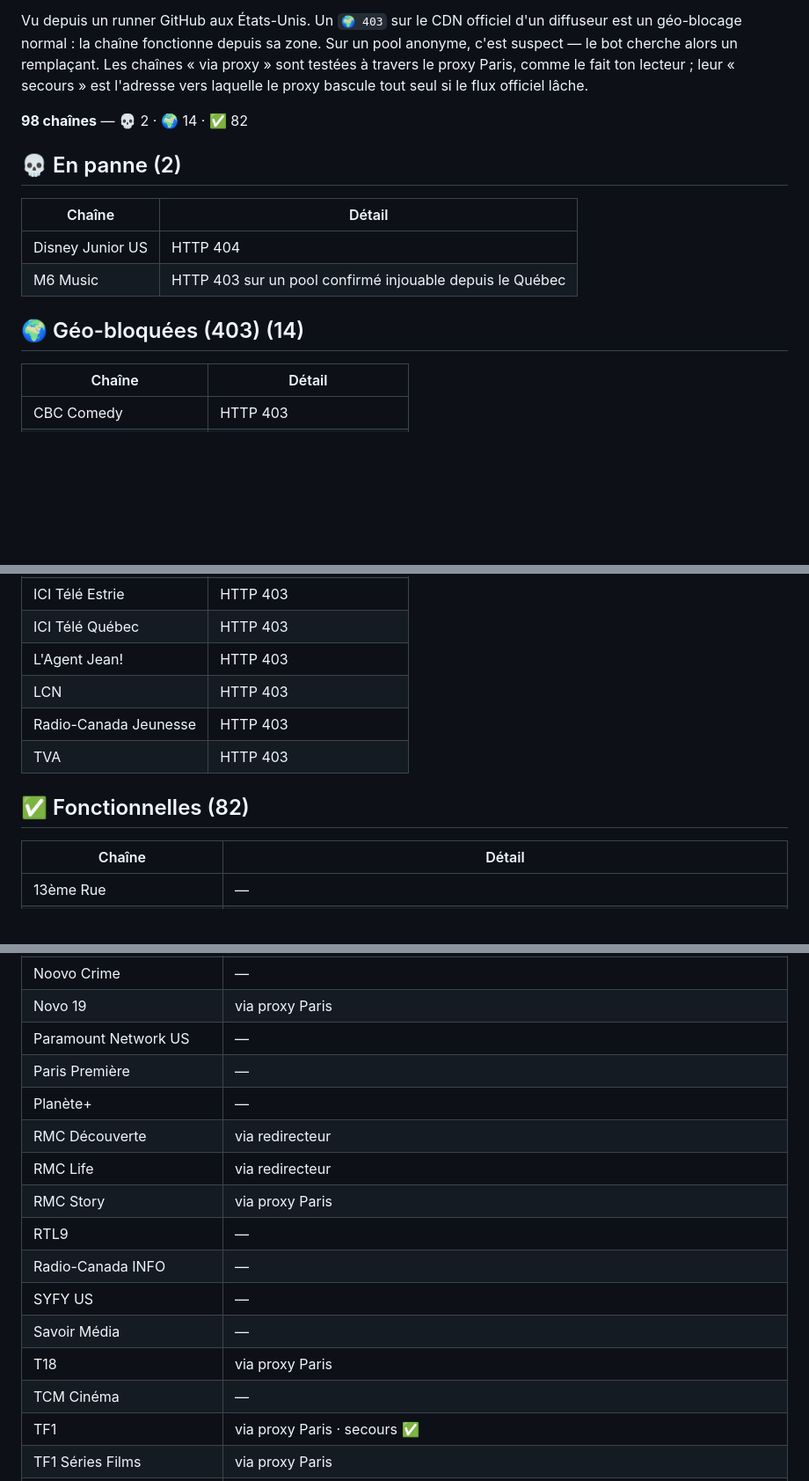
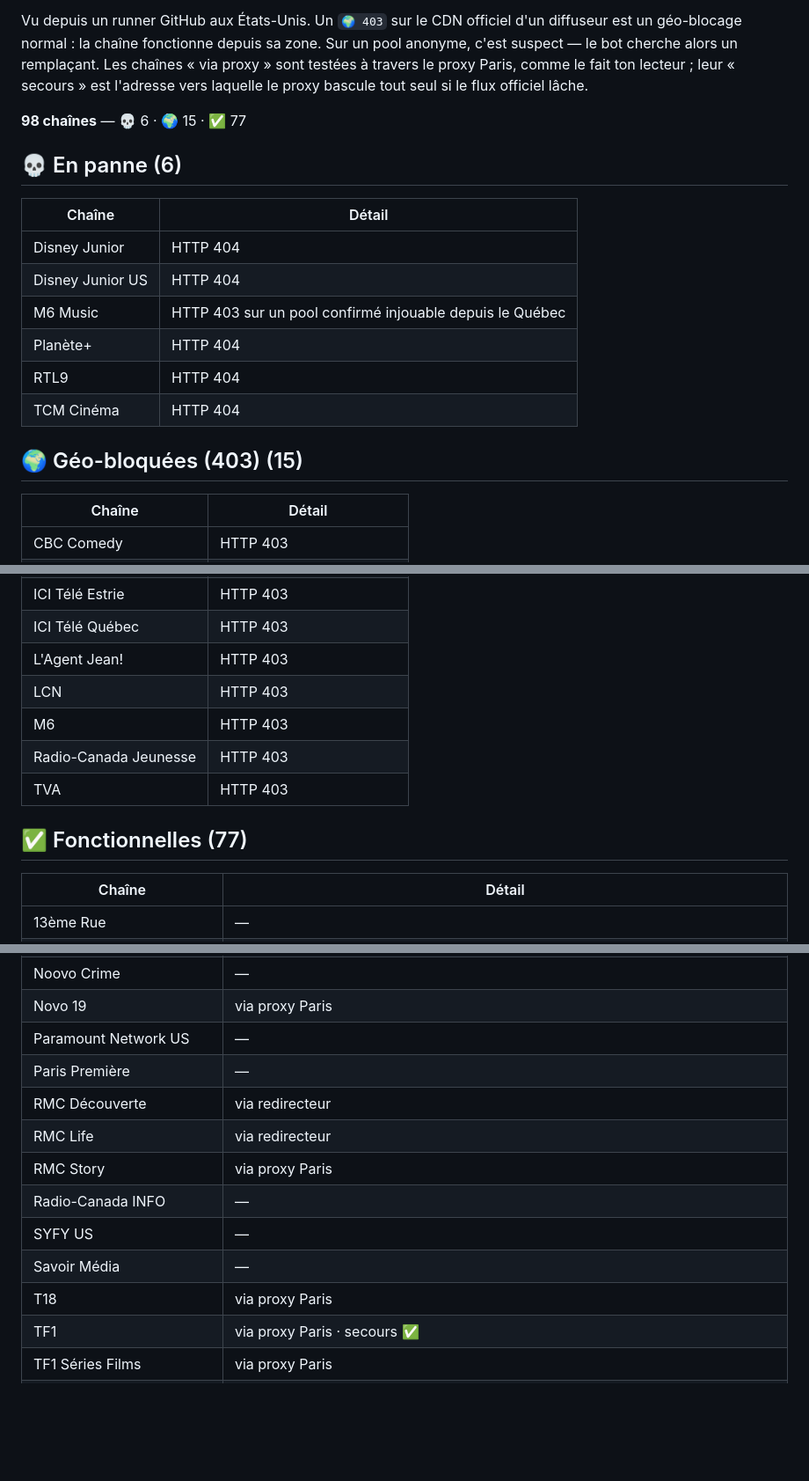
Before and after one commit to Benesty/iptv, a Markdown page: ETAT.md, 3 parts joined by grey strips. Shown at 88% size. GitHub-like rendering; blank space fills up the shorter version.

Commit message:
Auto-heal: état des chaînes 2026-09-22 00:03

```diff
--- a/ETAT.md
+++ b/ETAT.md
@@ -4,17 +4,21 @@ _Mis à jour automatiquement par le bot le 2026-09-21 19:59 UTC._
 
 Vu depuis un runner GitHub aux États-Unis. Un `🌍 403` sur le CDN officiel d'un diffuseur est un géo-blocage normal : la chaîne fonctionne depuis sa zone. Sur un pool anonyme, c'est suspect — le bot cherche alors un remplaçant. Les chaînes « via proxy » sont testées à travers le proxy Paris, comme le fait ton lecteur ; leur « secours » est l'adresse vers laquelle le proxy bascule tout seul si le flux officiel lâche.
 
-**98 chaînes** — 💀 2 · 🌍 14 · ✅ 82
+**98 chaînes** — 💀 6 · 🌍 15 · ✅ 77
 
 
-## 💀 En panne (2)
+## 💀 En panne (6)
 
 | Chaîne | Détail |
 |---|---|
+| Disney Junior | HTTP 404 |
 | Disney Junior US | HTTP 404 |
 | M6 Music | HTTP 403 sur un pool confirmé injouable depuis le Québec |
+| Planète+ | HTTP 404 |
+| RTL9 | HTTP 404 |
+| TCM Cinéma | HTTP 404 |
 
-## 🌍 Géo-bloquées (403) (14)
+## 🌍 Géo-bloquées (403) (15)
 
 | Chaîne | Détail |
 |---|---|
@@ -30,10 +34,11 @@ Vu depuis un runner GitHub aux États-Unis. Un `🌍 403` sur le CDN officiel d'
 | ICI Télé Québec | HTTP 403 |
 | L'Agent Jean! | HTTP 403 |
 | LCN | HTTP 403 |
+| M6 | HTTP 403 |
 | Radio-Canada Jeunesse | HTTP 403 |
 | TVA | HTTP 403 |
 
-## ✅ Fonctionnelles (82)
+## ✅ Fonctionnelles (77)
 
 | Chaîne | Détail |
 |---|---|
@@ -99,16 +102,13 @@ Vu depuis un runner GitHub aux États-Unis. Un `🌍 403` sur le CDN officiel d'
 | Novo 19 | via proxy Paris |
 | Paramount Network US | — |
 | Paris Première | — |
-| Planète+ | — |
 | RMC Découverte | via redirecteur |
 | RMC Life | via redirecteur |
 | RMC Story | via proxy Paris |
-| RTL9 | — |
 | Radio-Canada INFO | — |
 | SYFY US | — |
 | Savoir Média | — |
 | T18 | via proxy Paris |
-| TCM Cinéma | — |
 | TF1 | via proxy Paris · secours ✅ |
 | TF1 Séries Films | via proxy Paris |
 | TFX | via proxy Paris · secours 💀 (HTTP 403 sur un pool confirmé injouable depuis le Québec) |
```
Also changed, not shown: other parts of ETAT.md (+1 -3 lines).
